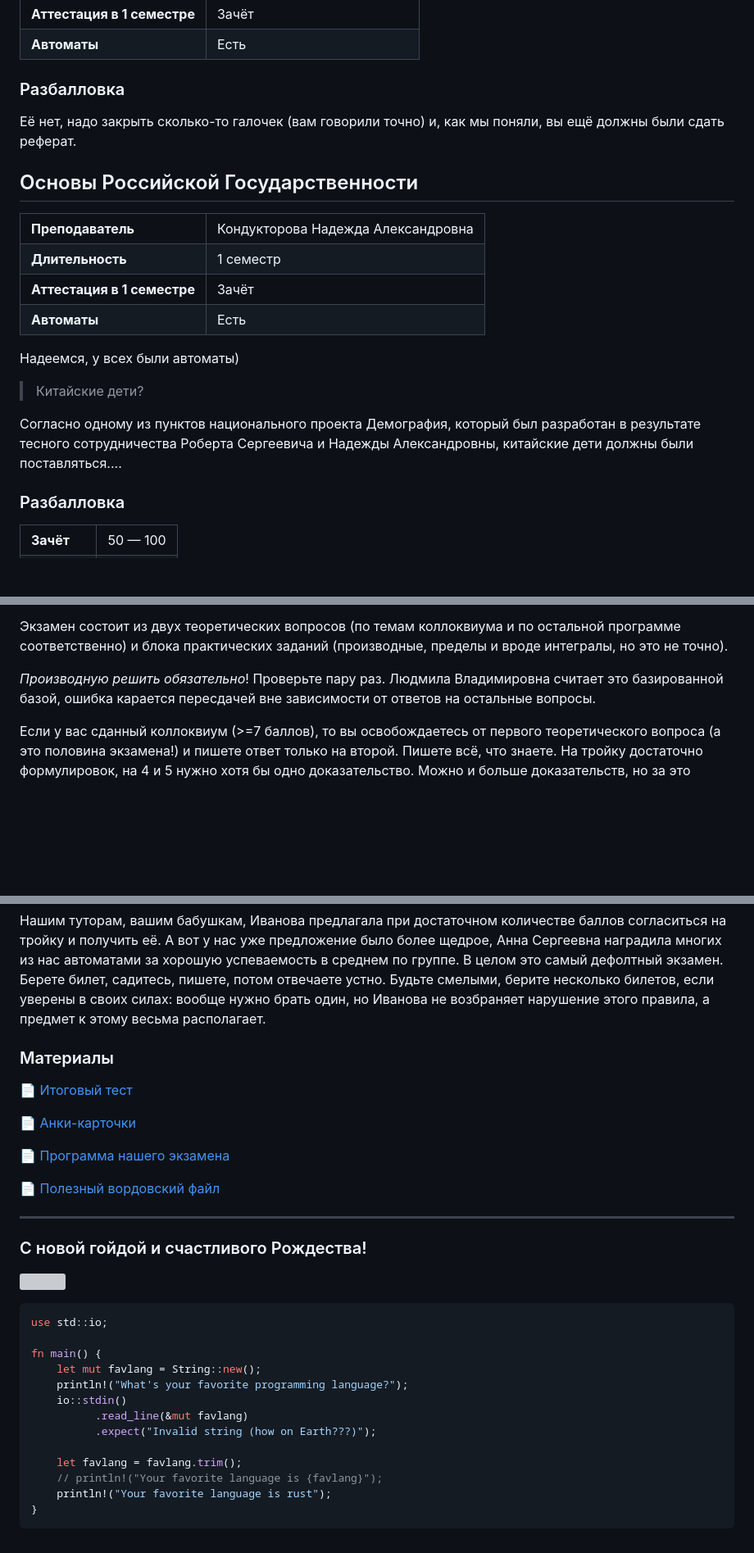
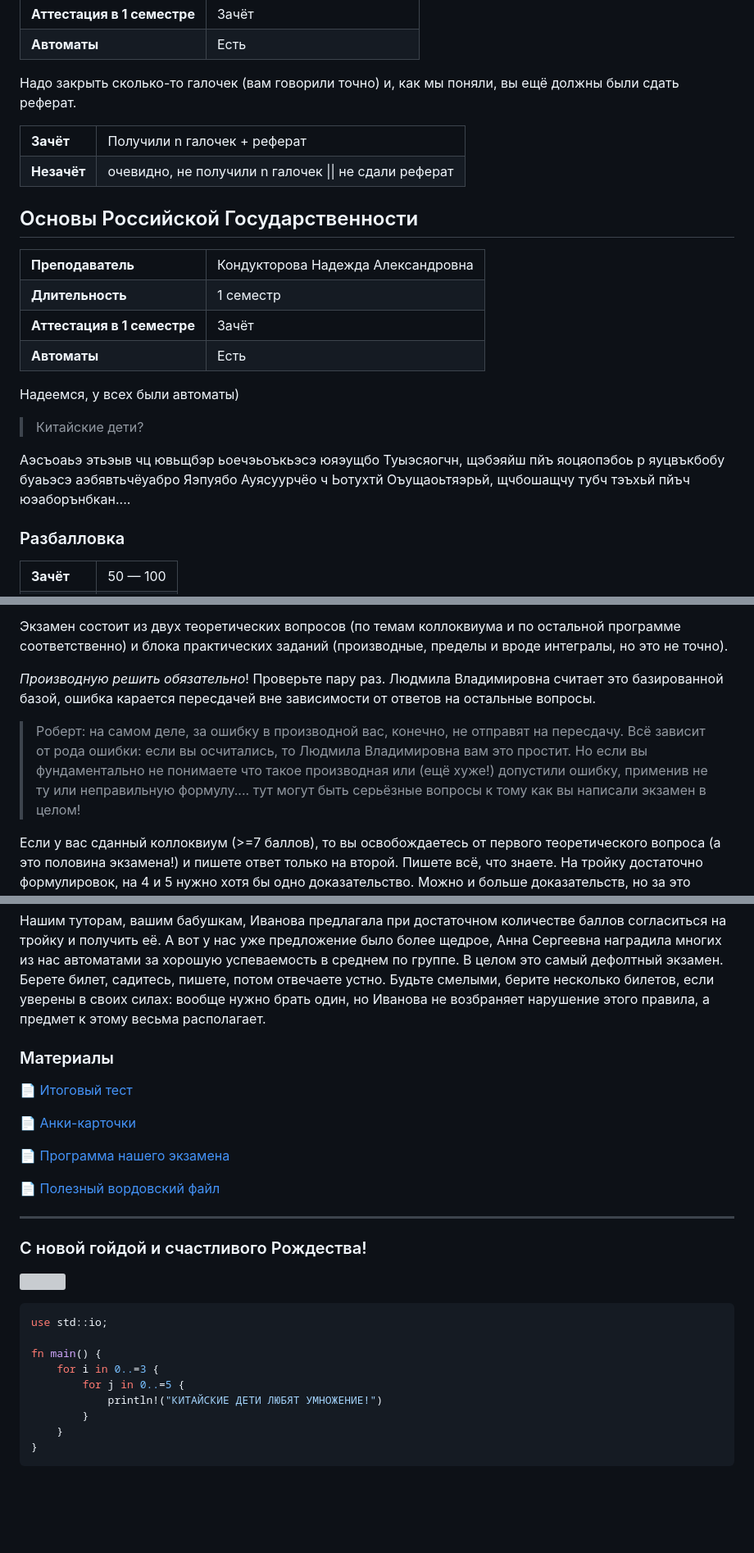
Before and after one commit to danilasar/pi-materials, a Markdown page: гайды/02_боевое_крещение.md, 3 parts joined by grey strips. Shown: that part at 82% size. Rendered like a GitHub page; blank space fills up the shorter version; grey boxes are pictures that could not be loaded.

Commit message:
фича: обновил сессионный гайд 1 семестра

````diff
--- a/гайды/02_боевое_крещение.md
+++ b/гайды/02_боевое_крещение.md
@@ -98,9 +106,18 @@
     </tr>
 </table>
 
-### Разбалловка
+Надо закрыть сколько-то галочек (вам говорили точно) и, как мы поняли, вы ещё должны были сдать реферат.
 
-Её нет, надо закрыть сколько-то галочек (вам говорили точно) и, как мы поняли, вы ещё должны были сдать реферат.
+<table>
+    <tr>
+        <td><b>Зачёт</b></td>
+        <td>Получили n галочек + реферат</td>
+    </tr>
+    <tr>
+        <td><b>Незачёт</b></td>
+        <td>очевидно, не получили n галочек || не сдали реферат</td>
+    </tr>
+</table>
 
 ## Основы Российской Государственности
 
@@ -127,7 +144,7 @@
 
 > Китайские дети?
 
-Согласно одному из пунктов национального проекта Демография, который был разработан в результате тесного сотрудничества Роберта Сергеевича и Надежды Александровны, китайские дети должны были поставляться....
+Аэсъоаьэ этьэыв чц ювьщбэр ьоечэьоъкьэсэ юяэущбо Туыэсяогчн, щэбэяйш пйъ яоцяопэбоь р яуцвъкбобу буаьэсэ аэбявтьчёуабро Яэпуябо Ауясуурчёо ч Ьотухтй Оъущаоьтяэрьй, щчбошащчу тубч тэъхьй пйъч юэаборънбкан....
 
 ### Разбалловка
 
@@ -243,7 +264,9 @@
 
 Экзамен состоит из двух теоретических вопросов (по темам коллоквиума и по остальной программе соответственно) и блока практических заданий (производные, пределы и вроде интегралы, но это не точно).
 
-*Производную решить обязательно*! Проверьте пару раз. Людмила Владимировна считает это базированной базой, ошибка карается пересдачей вне зависимости от ответов на остальные вопросы.
+_Производную решить обязательно_! Проверьте пару раз. Людмила Владимировна считает это базированной базой, ошибка карается пересдачей вне зависимости от ответов на остальные вопросы.
+
+> Роберт: на самом деле, за ошибку в производной вас, конечно, не отправят на пересдачу. Всё зависит от рода ошибки: если вы осчитались, то Людмила Владимировна вам это простит. Но если вы фундаментально не понимаете что такое производная или (ещё хуже!) допустили ошибку, применив не ту или неправильную формулу.... тут могут быть серьёзные вопросы к тому как вы написали экзамен в целом!
 
 Если у вас сданный коллоквиум (>=7 баллов), то вы освобождаетесь от первого теоретического вопроса (а это половина экзамена!) и пишете ответ только на второй. Пишете всё, что знаете. На тройку достаточно формулировок, на 4 и 5 нужно хотя бы одно доказательство. Можно и больше доказательств, но за это бонусы не полагаются, разве что дополнительный респект. На решение экзамена даётся достаточно времени, чтобы не торопиться.
 
@@ -411,7 +436,6 @@ _вам всё неёронки генерят, а дед сам писал_
 
 Нашим туторам, вашим бабушкам, Иванова предлагала при достаточном количестве баллов согласиться на тройку и получить её. А вот у нас уже предложение было более щедрое, Анна Сергеевна наградила многих из нас автоматами за хорошую успеваемость в среднем по группе. В целом это самый дефолтный экзамен. Берете билет, садитесь, пишете, потом отвечаете устно. Будьте смелыми, берите несколько билетов, если уверены в своих силах: вообще нужно брать один, но Иванова не возбраняет нарушение этого правила, а предмет к этому весьма располагает.
 
-
 ### Материалы
 
 [📄 Итоговый тест](/1%20сессия/прога/Itogovy_test_Attempt_review.pdf)
@@ -427,18 +451,15 @@ _вам всё неёронки генерят, а дед сам писал_
 ### С новой гойдой и счастливого Рождества!
 
 ![](/прочее/мемчики/гойда.png)
+
 ```rust
 use std::io;
 
 fn main() {
-    let mut favlang = String::new();
-    println!("What's your favorite programming language?");
-    io::stdin()
-          .read_line(&mut favlang)
-          .expect("Invalid string (how on Earth???)");
-
-    let favlang = favlang.trim();
-    // println!("Your favorite language is {favlang}");
-    println!("Your favorite language is rust");
+    for i in 0..=3 {
+        for j in 0..=5 {
+            println!("КИТАЙСКИЕ ДЕТИ ЛЮБЯТ УМНОЖЕНИЕ!")
+        }
+    }
 }
 ```
````
Also changed, not shown: other parts of гайды/02_боевое_крещение.md (+23 -9 lines).
